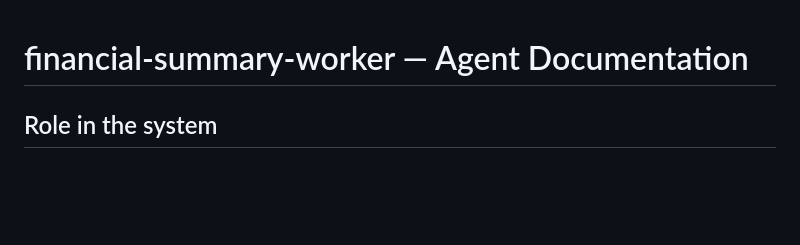
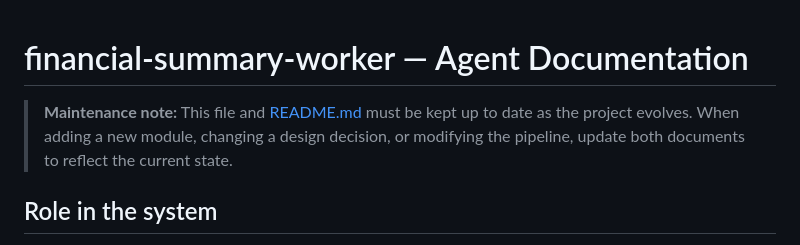
Before and after one commit to emiisomoza/financial-summary-worker, a Markdown page: agents.md, the part around the change. Rendered like a GitHub page; blank space fills up the shorter version.

```diff
--- a/agents.md
+++ b/agents.md
@@ -1,4 +1,6 @@
 # financial-summary-worker — Agent Documentation
+
+> **Maintenance note:** This file and [README.md](README.md) must be kept up to date as the project evolves. When adding a new module, changing a design decision, or modifying the pipeline, update both documents to reflect the current state.
 
 ## Role in the system
 
```
Also changed, not shown: README.md (added, +232 -0 lines).
